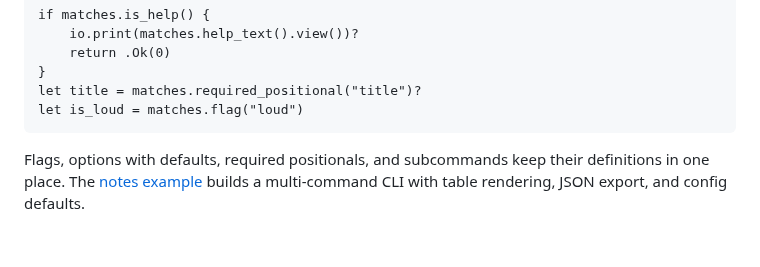
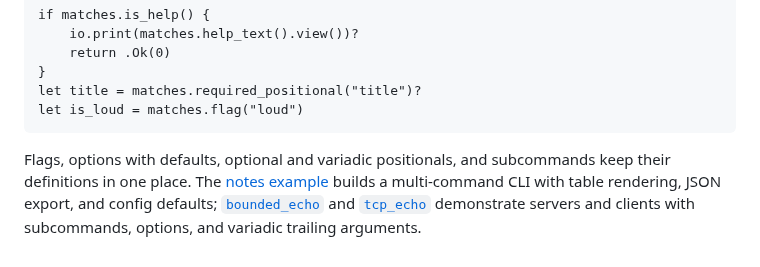
Before and after one commit to arthurgeek/linea, a Markdown page: docs/learn/patterns.md, the part around the change. Rendered like a GitHub page.

````diff
--- a/docs/learn/patterns.md
+++ b/docs/learn/patterns.md
@@ -178,7 +178,9 @@ let title = matches.required_positional("title")?
 let is_loud = matches.flag("loud")
 ```
 
-Flags, options with defaults, required positionals, and subcommands keep
-their definitions in one place. The [notes example](../../examples/notes/)
+Flags, options with defaults, optional and variadic positionals, and
+subcommands keep their definitions in one place. The [notes example](../../examples/notes/)
 builds a multi-command CLI with table rendering, JSON export, and config
-defaults.
+defaults; [`bounded_echo`](../../examples/bounded_echo.lin) and
+[`tcp_echo`](../../examples/tcp_echo.lin) demonstrate servers and clients with
+subcommands, options, and variadic trailing arguments.
````
Also changed, not shown: docs/learn/08-text.md (+3 -2 lines), docs/learn/09-networking.md (+74 -57 lines).
